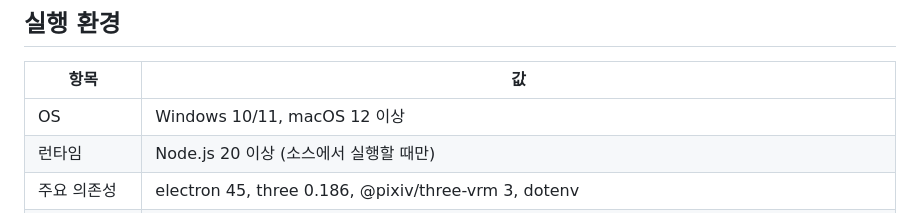
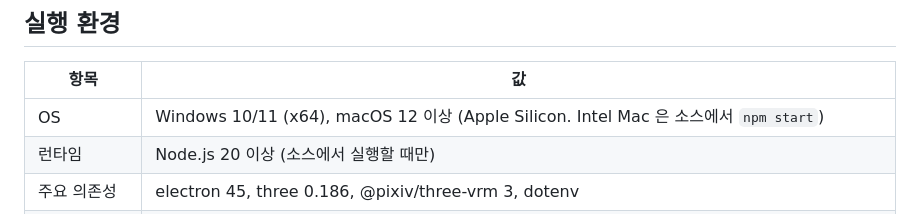
Before and after one commit to happytuco-arch/homepage-avatar, a Markdown page: README.md, the part around the change. Drawn GitHub-style.

Commit message:
가이드·README: Mac 실행 파일은 Apple Silicon 전용임을 명시
Co-Authored-By: Claude Opus 5.5 <noreply@anthropic.com>

```diff
--- a/README.md
+++ b/README.md
@@ -11,7 +11,7 @@
 
 | 항목 | 값 |
 |---|---|
-| OS | Windows 10/11, macOS 12 이상 |
+| OS | Windows 10/11 (x64), macOS 12 이상 (Apple Silicon. Intel Mac 은 소스에서 `npm start`) |
 | 런타임 | Node.js 20 이상 (소스에서 실행할 때만) |
 | 주요 의존성 | electron 45, three 0.186, @pixiv/three-vrm 3, dotenv |
 | 빌드 | electron-builder 26 (Windows zip / macOS zip, 서명 없음) |
```
Also changed, not shown: docs/사용가이드.md (+3 -3 lines).
